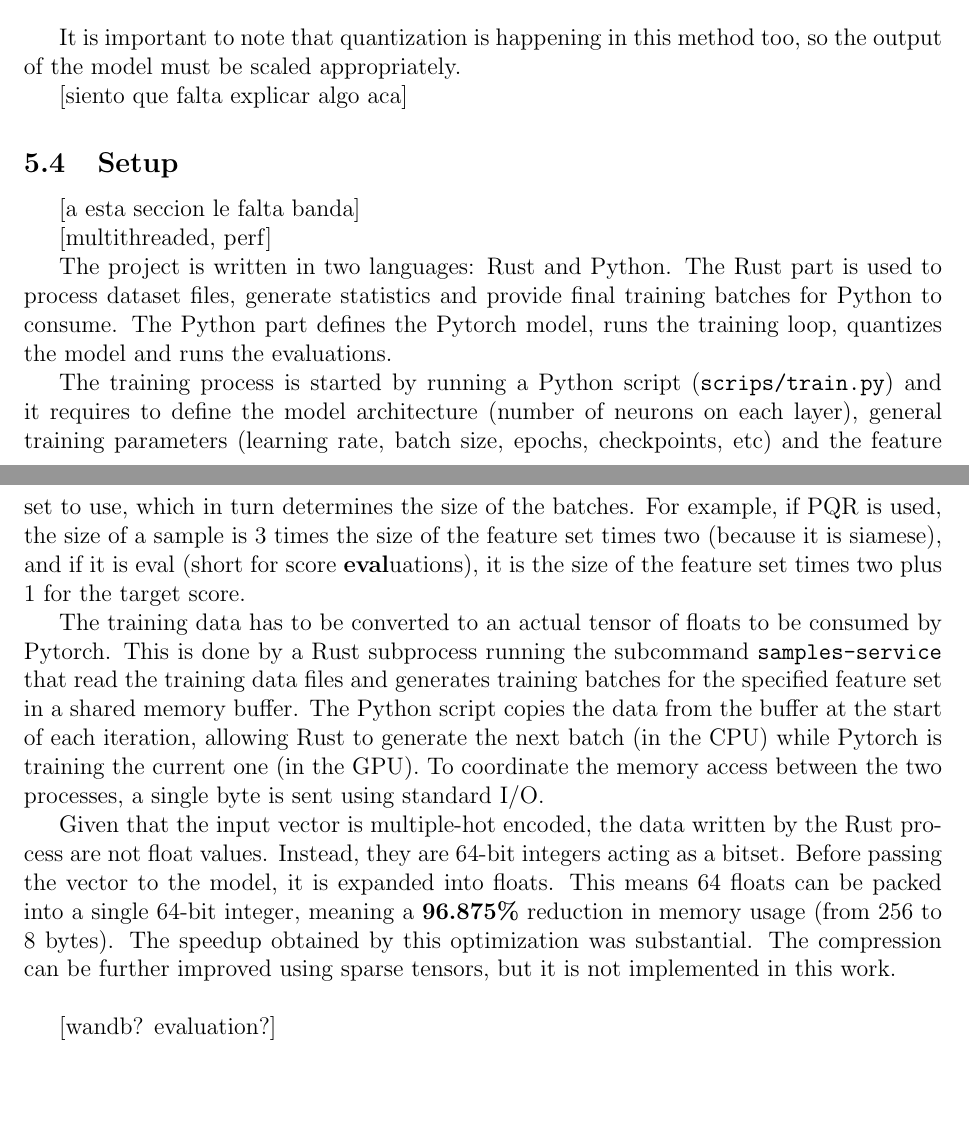
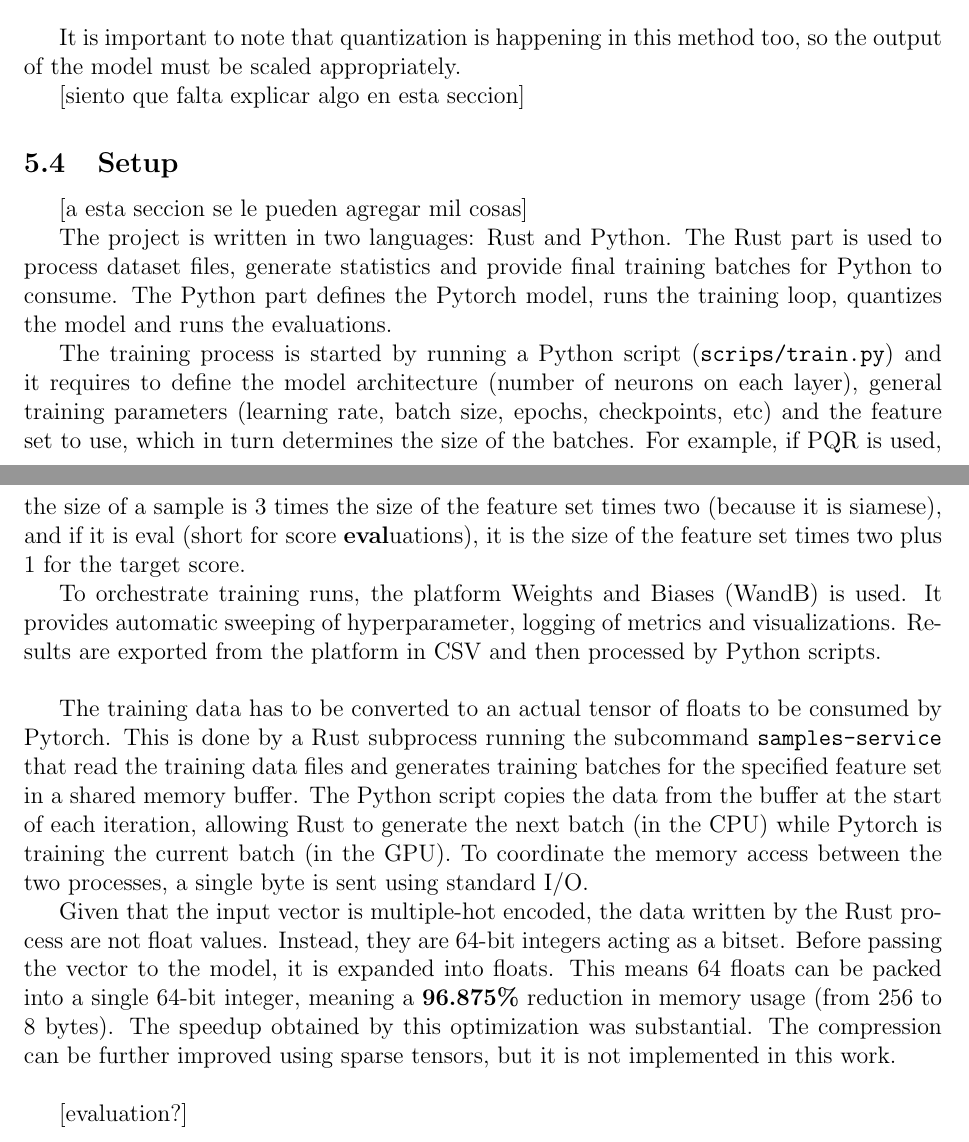
Before and after one commit to mlomb/cs-master-thesis-doc, a LaTeX thesis (thesis/main.tex, which reads thesis/5_training.tex): two parts of pages 26 and 27 of 50, joined at a grey line, cut so that both start at the same text, the shorter picture padded with empty space. Compiled offline with pdfLaTeX.

Commit message:
minor additions

```diff
--- a/thesis/5_training.tex
+++ b/thesis/5_training.tex
@@ -144,24 +144,27 @@ $
 
 It is important to note that quantization is happening in this method too, so the output of the model must be scaled appropriately.
 
-[siento que falta explicar algo aca]
+[siento que falta explicar algo en esta seccion]
 
 \subsection{Setup}
 
-[a esta seccion le falta banda]
+[a esta seccion se le pueden agregar mil cosas]
 
-% multithreading
+% [multithreaded, perf]
 % decir que en "All" tengo 450 it/s (7.3M pos/sec)
 
-[multithreaded, perf]
 
 The project is written in two languages: Rust and Python. The Rust part is used to process dataset files, generate statistics and provide final training batches for Python to consume. The Python part defines the Pytorch model, runs the training loop, quantizes the model and runs the evaluations.
 
 
 The training process is started by running a Python script (\texttt{scrips/train.py}) and it requires to define the model architecture (number of neurons on each layer), general training parameters (learning rate, batch size, epochs, checkpoints, etc) and the feature set to use, which in turn determines the size of the batches. For example, if PQR is used, the size of a sample is 3 times the size of the feature set times two (because it is siamese), and if it is eval (short for score \textbf{eval}uations), it is the size of the feature set times two plus 1 for the target score.
 
-The training data has to be converted to an actual tensor of floats to be consumed by Pytorch. This is done by a Rust subprocess running the subcommand \texttt{samples-service} that read the training data files and generates training batches for the specified feature set in a shared memory buffer. The Python script copies the data from the buffer at the start of each iteration, allowing Rust to generate the next batch (in the CPU) while Pytorch is training the current one (in the GPU). To coordinate the memory access between the two processes, a single byte is sent using standard I/O.
+To orchestrate training runs, the platform Weights and Biases (WandB) is used. It provides automatic sweeping of hyperparameter, logging of metrics and visualizations. Results are exported from the platform in CSV and then processed by Python scripts. \\
+
+% multithreading
+
+The training data has to be converted to an actual tensor of floats to be consumed by Pytorch. This is done by a Rust subprocess running the subcommand \texttt{samples-service} that read the training data files and generates training batches for the specified feature set in a shared memory buffer. The Python script copies the data from the buffer at the start of each iteration, allowing Rust to generate the next batch (in the CPU) while Pytorch is training the current batch (in the GPU). To coordinate the memory access between the two processes, a single byte is sent using standard I/O.
 
 Given that the input vector is multiple-hot encoded, the data written by the Rust process are not float values. Instead, they are 64-bit integers acting as a bitset. Before passing the vector to the model, it is expanded into floats. This means 64 floats can be packed into a single 64-bit integer, meaning a \textbf{96.875\%} reduction in memory usage (from 256 to 8 bytes). The speedup obtained by this optimization was substantial. The compression can be further improved using sparse tensors, but it is not implemented in this work. \\
 
-[wandb? evaluation?]
+[evaluation?]
```
Also changed, not shown: thesis/4_nnue.tex (+0 -1 lines), thesis/5_training.tex (2 more changed lines).
